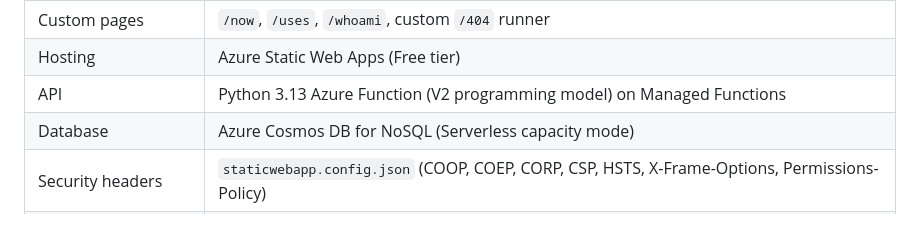
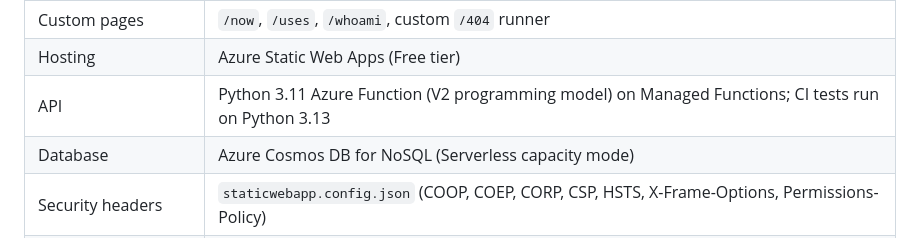
Before and after one commit to rlwilliamson-dev/azure-resume, a Markdown page: README.md, the part around the change. GitHub-like rendering.

Commit message:
docs: correct the API runtime to Python 3.11, note the CI drift
Verified against the deploy log rather than inferred from the workflow:
Oryx detects and installs Python 3.11.15 for the managed Function, so
the original "Python 3.11" wording was correct and the previous commit
made it wrong. Restores 3.11 and records that CI tests run on 3.13, so
the drift is visible in the docs instead of hidden behind one number.

```diff
--- a/README.md
+++ b/README.md
@@ -78,7 +78,7 @@ the same deploy.
 | Blog | Astro 6.3 with Content Layer API, Tokyo Night Shiki, `@astrojs/rss`, `@astrojs/sitemap` |
 | Custom pages | `/now`, `/uses`, `/whoami`, custom `/404` runner |
 | Hosting | Azure Static Web Apps (Free tier) |
-| API | Python 3.13 Azure Function (V2 programming model) on Managed Functions |
+| API | Python 3.11 Azure Function (V2 programming model) on Managed Functions; CI tests run on Python 3.13 |
 | Database | Azure Cosmos DB for NoSQL (Serverless capacity mode) |
 | Security headers | `staticwebapp.config.json` (COOP, COEP, CORP, CSP, HSTS, X-Frame-Options, Permissions-Policy) |
 | Infrastructure as Code | Bicep (in [`/infra`](./infra)) |
```
